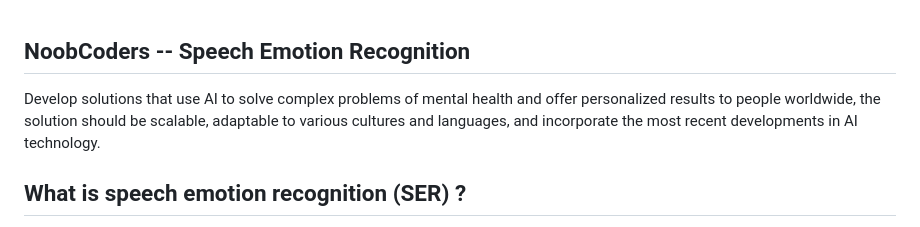
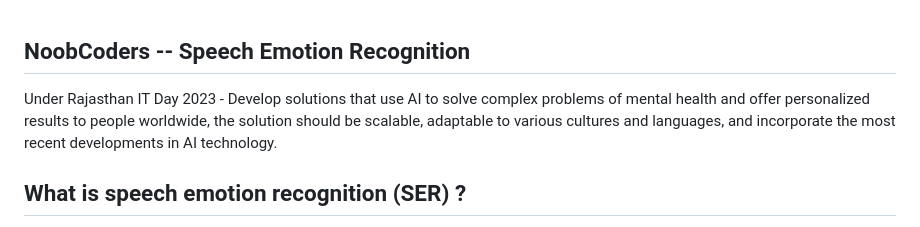
Before and after one commit to RP2025/rhacks, a Markdown page: README.md, the part around the change. Drawn GitHub-style.

```diff
--- a/README.md
+++ b/README.md
@@ -1,6 +1,6 @@
 
 ## NoobCoders -- Speech Emotion Recognition
-Develop solutions that use AI to solve complex problems of mental health and offer personalized results to people worldwide, the solution should be scalable, adaptable to various cultures and languages, and incorporate the most recent developments in AI technology.
+Under Rajasthan IT Day 2023 - Develop solutions that use AI to solve complex problems of mental health and offer personalized results to people worldwide, the solution should be scalable, adaptable to various cultures and languages, and incorporate the most recent developments in AI technology.
 
 ## What is speech emotion recognition (SER) ?
 
```
